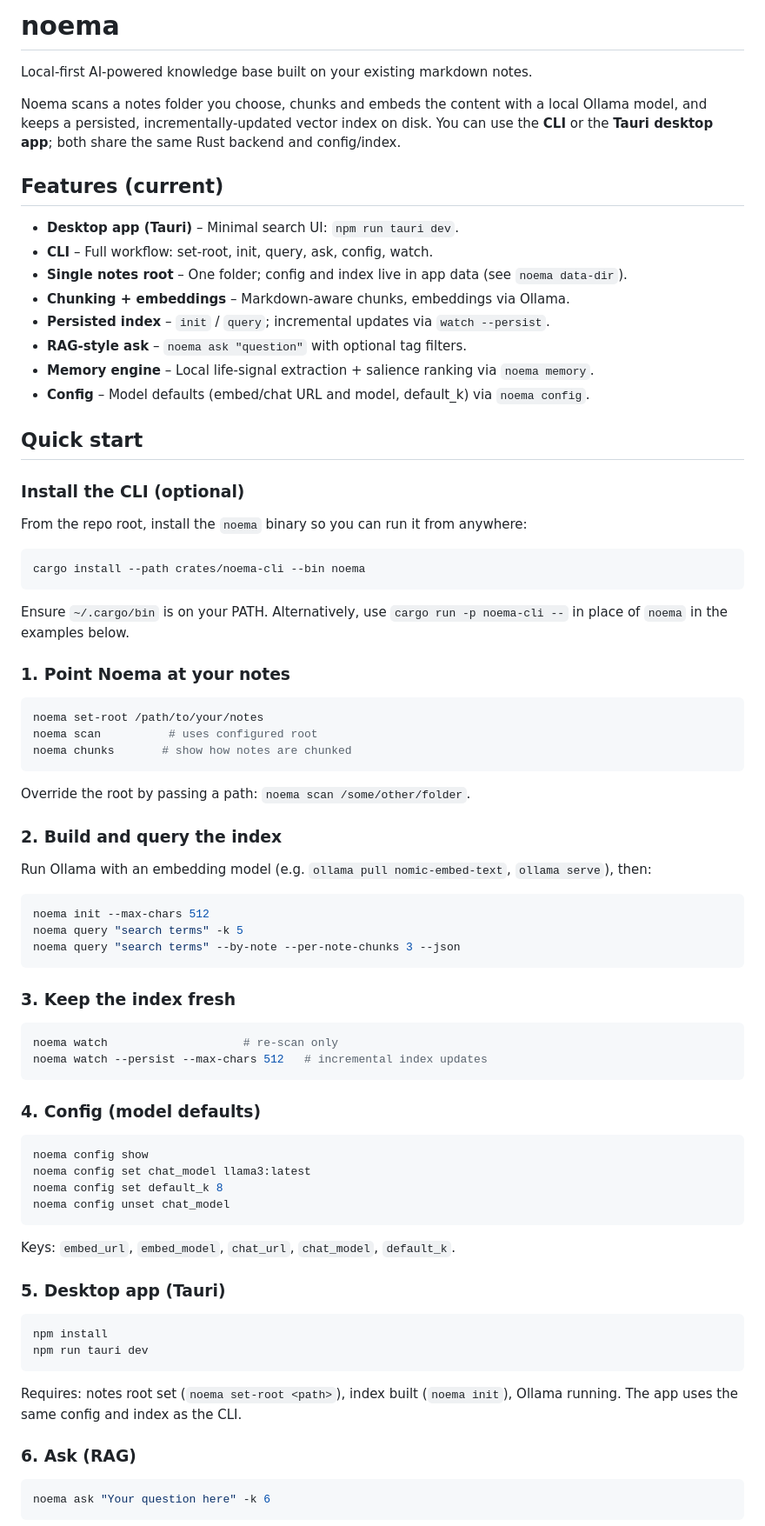
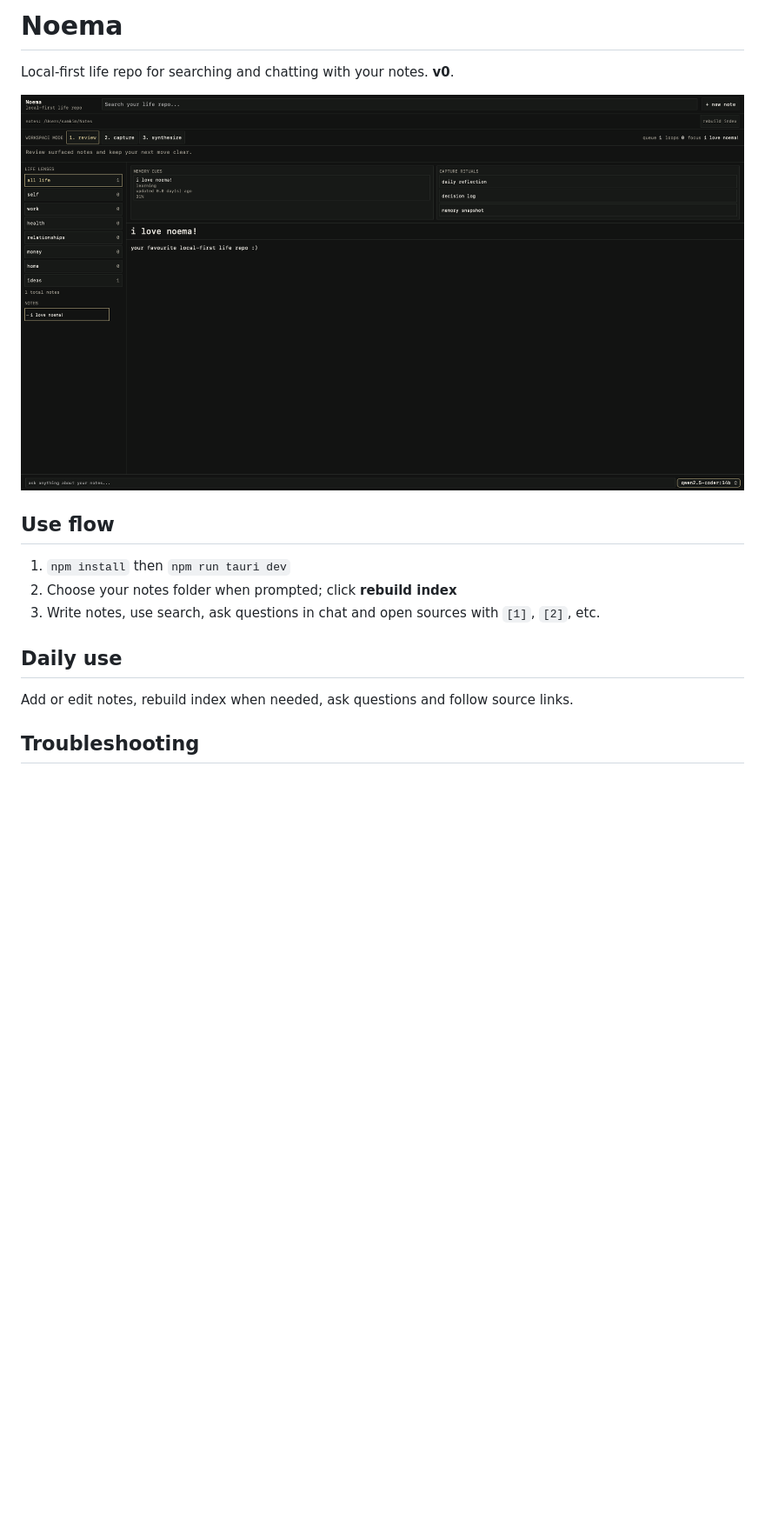
Before and after one commit to jvkec/noema, a Markdown page: README.md, the part around one of its changes. Shown at 87% size. Drawn GitHub-style; pictures changed too: public/screenshot.png (added); blank space fills up the shorter version.

````diff
--- a/README.md
+++ b/README.md
@@ -1,85 +1,18 @@
-# noema
+# Noema
 
-Local-first AI-powered knowledge base built on your existing markdown notes.
+Local-first life repo for searching and chatting with your notes. **v0**.
 
-Noema scans a notes folder you choose, chunks and embeds the content with a local
-Ollama model, and keeps a persisted, incrementally-updated vector index on disk.
-You can use the **CLI** or the **Tauri desktop app**; both share the same Rust
-backend and config/index.
+![Noema screenshot](./public/screenshot.png)
 
-## Features (current)
+## Use flow
 
-- **Desktop app (Tauri)** – Minimal search UI: `npm run tauri dev`.
-- **CLI** – Full workflow: set-root, init, query, ask, config, watch.
-- **Single notes root** – One folder; config and index live in app data (see `noema data-dir`).
-- **Chunking + embeddings** – Markdown-aware chunks, embeddings via Ollama.
-- **Persisted index** – `init` / `query`; incremental updates via `watch --persist`.
-- **RAG-style ask** – `noema ask "question"` with optional tag filters.
-- **Memory engine** – Local life-signal extraction + salience ranking via `noema memory`.
-- **Config** – Model defaults (embed/chat URL and model, default_k) via `noema config`.
+1. `npm install` then `npm run tauri dev`
+2. Choose your notes folder when prompted; click **rebuild index**
+3. Write notes, use search, ask questions in chat and open sources with `[1]`, `[2]`, etc.
 
-## Quick start
+## Daily use
 
-### Install the CLI (optional)
+Add or edit notes, rebuild index when needed, ask questions and follow source links.
 
-From the repo root, install the `noema` binary so you can run it from anywhere:
+## Troubleshooting
 
-```bash
-cargo install --path crates/noema-cli --bin noema
-```
-
-Ensure `~/.cargo/bin` is on your PATH. Alternatively, use `cargo run -p noema-cli --` in place of `noema` in the examples below.
-
-### 1. Point Noema at your notes
-
-```bash
-noema set-root /path/to/your/notes
-noema scan          # uses configured root
-noema chunks       # show how notes are chunked
-```
-
-Override the root by passing a path: `noema scan /some/other/folder`.
-
-### 2. Build and query the index
-
-Run Ollama with an embedding model (e.g. `ollama pull nomic-embed-text`, `ollama serve`), then:
-
-```bash
-noema init --max-chars 512
-noema query "search terms" -k 5
-noema query "search terms" --by-note --per-note-chunks 3 --json
-```
-
-### 3. Keep the index fresh
-
-```bash
-noema watch                    # re-scan only
-noema watch --persist --max-chars 512   # incremental index updates
-```
-
-### 4. Config (model defaults)
-
-```bash
-noema config show
-noema config set chat_model llama3:latest
-noema config set default_k 8
-noema config unset chat_model
-```
-
-Keys: `embed_url`, `embed_model`, `chat_url`, `chat_model`, `default_k`.
-
-### 5. Desktop app (Tauri)
-
-```bash
-npm install
-npm run tauri dev
-```
-
-Requires: notes root set (`noema set-root <path>`), index built (`noema init`), Ollama running. The app uses the same config and index as the CLI.
-
-### 6. Ask (RAG)
-
-```bash
-noema ask "Your question here" -k 6
-```
-
````
Also changed, not shown: other parts of README.md (+3 -23 lines), 12 other files.
